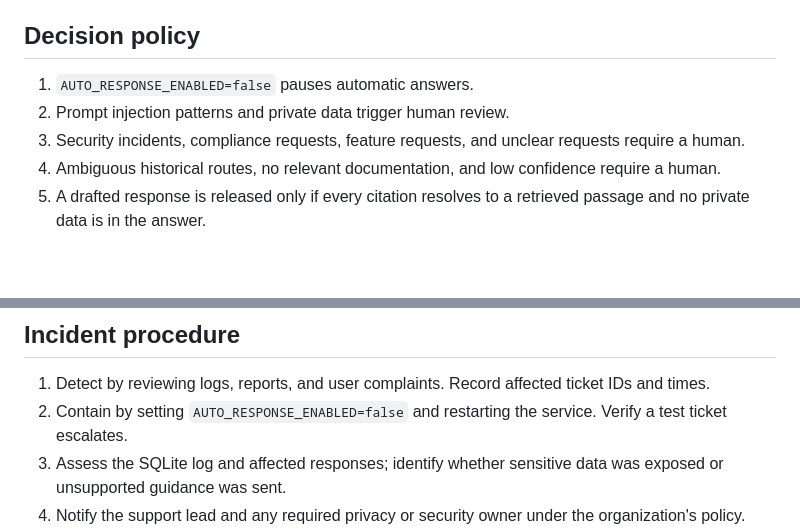
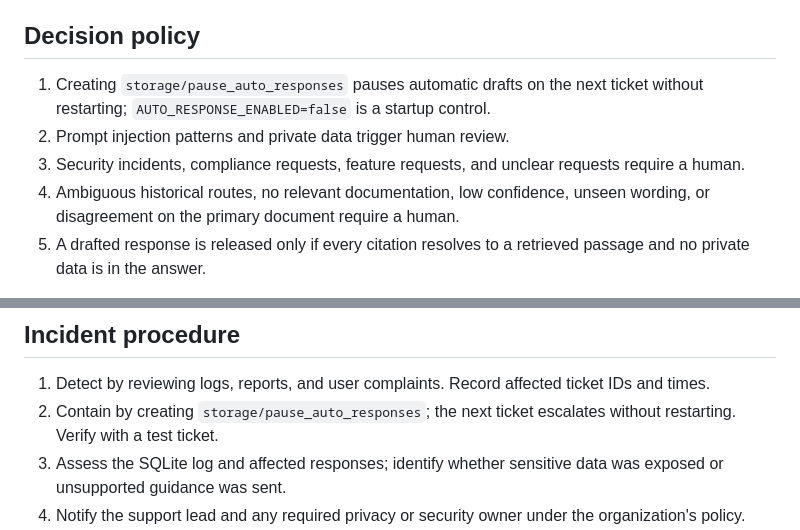
Before and after one commit to anirudh-bukka/CloudServe, a Markdown page: docs/governance.md, 2 parts joined by grey strips. Drawn GitHub-style; blank space fills up the shorter version.

Commit message:
Specify immediate containment and review policy

```diff
--- a/docs/governance.md
+++ b/docs/governance.md
@@ -6,10 +6,10 @@ This system is a capstone demonstration using synthetic CloudServe data. It shou
 
 ## Decision policy
 
-1. `AUTO_RESPONSE_ENABLED=false` pauses automatic answers.
+1. Creating `storage/pause_auto_responses` pauses automatic drafts on the next ticket without restarting; `AUTO_RESPONSE_ENABLED=false` is a startup control.
 2. Prompt injection patterns and private data trigger human review.
 3. Security incidents, compliance requests, feature requests, and unclear requests require a human.
-4. Ambiguous historical routes, no relevant documentation, and low confidence require a human.
+4. Ambiguous historical routes, no relevant documentation, low confidence, unseen wording, or disagreement on the primary document require a human.
 5. A drafted response is released only if every citation resolves to a retrieved passage and no private data is in the answer.
 
 A support lead should inspect an escalation's `reason`, `summary`, `sources`, and `guardrails` before responding. The decision log records every route. If the system itself fails on a ticket, the batch harness writes an escalation so the ticket remains visible.
@@ -28,7 +28,7 @@ A support lead should inspect an escalation's `reason`, `summary`, `sources`, an
 ## Incident procedure
 
 1. Detect by reviewing logs, reports, and user complaints. Record affected ticket IDs and times.
-2. Contain by setting `AUTO_RESPONSE_ENABLED=false` and restarting the service. Verify a test ticket escalates.
+2. Contain by creating `storage/pause_auto_responses`; the next ticket escalates without restarting. Verify with a test ticket.
 3. Assess the SQLite log and affected responses; identify whether sensitive data was exposed or unsupported guidance was sent.
 4. Notify the support lead and any required privacy or security owner under the organization's policy.
 5. Correct the source article, classifier, or guardrail; test the failure case and a full batch before restoring automation.
```
